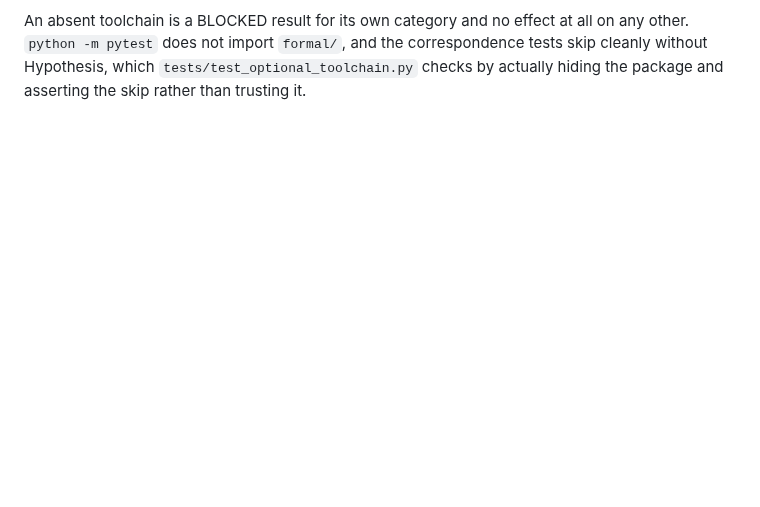
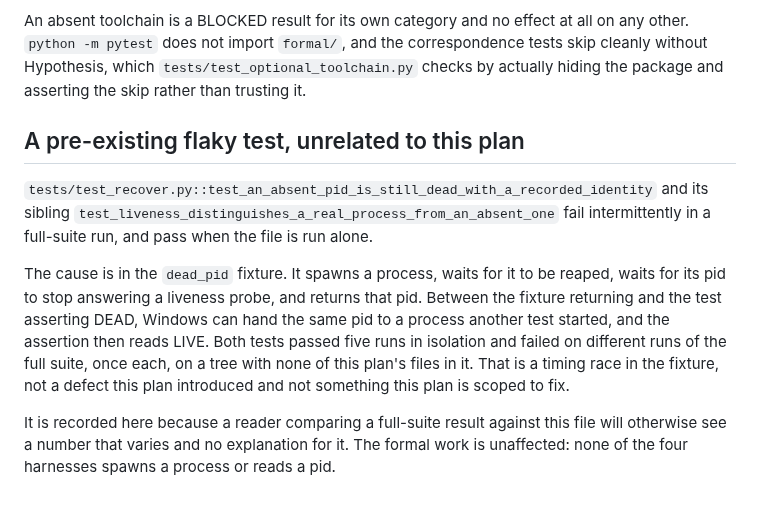
Before and after one commit to RoyCoding8/vkit, a Markdown page: formal/RESULTS.md, the part around the change. Rendered like a GitHub page; blank space fills up the shorter version.

Commit message:
Record the pid-liveness flake a full-suite reader will otherwise hit
test_recover.py's two liveness tests fail intermittently in a full-suite run
and pass when the file runs alone. The dead_pid fixture spawns a process,
waits for it to be reaped and for its pid to stop answering a probe, and
returns it. Between that return and the assertion, Windows can hand the pid
to a process another test started, and the assertion reads LIVE.

Observed on a tree with none of this plan's files in it: failed once and
passed once across full-suite runs, and passed five runs in isolation. It is
a timing race in the fixture, not a defect introduced here and not in this
plan's scope to fix.

Recorded because a reader comparing a full-suite number against the results
file will otherwise see it vary with no explanation. None of the four formal
harnesses spawns a process or reads a pid, so the formal work is unaffected.

Co-Authored-By: Claude Code <noreply@anthropic.com>

```diff
--- a/formal/RESULTS.md
+++ b/formal/RESULTS.md
@@ -264,3 +264,23 @@ all on any other. `python -m pytest` does not import `formal/`, and the
 correspondence tests skip cleanly without Hypothesis, which
 `tests/test_optional_toolchain.py` checks by actually hiding the package and
 asserting the skip rather than trusting it.
+
+## A pre-existing flaky test, unrelated to this plan
+
+`tests/test_recover.py::test_an_absent_pid_is_still_dead_with_a_recorded_identity`
+and its sibling `test_liveness_distinguishes_a_real_process_from_an_absent_one`
+fail intermittently in a full-suite run, and pass when the file is run alone.
+
+The cause is in the `dead_pid` fixture. It spawns a process, waits for it to
+be reaped, waits for its pid to stop answering a liveness probe, and returns
+that pid. Between the fixture returning and the test asserting DEAD, Windows
+can hand the same pid to a process another test started, and the assertion
+then reads LIVE. Both tests passed five runs in isolation and failed on
+different runs of the full suite, once each, on a tree with none of this plan's
+files in it. That is a timing race in the fixture, not a defect this plan
+introduced and not something this plan is scoped to fix.
+
+It is recorded here because a reader comparing a full-suite result against this
+file will otherwise see a number that varies and no explanation for it. The
+formal work is unaffected: none of the four harnesses spawns a process or reads
+a pid.
```
